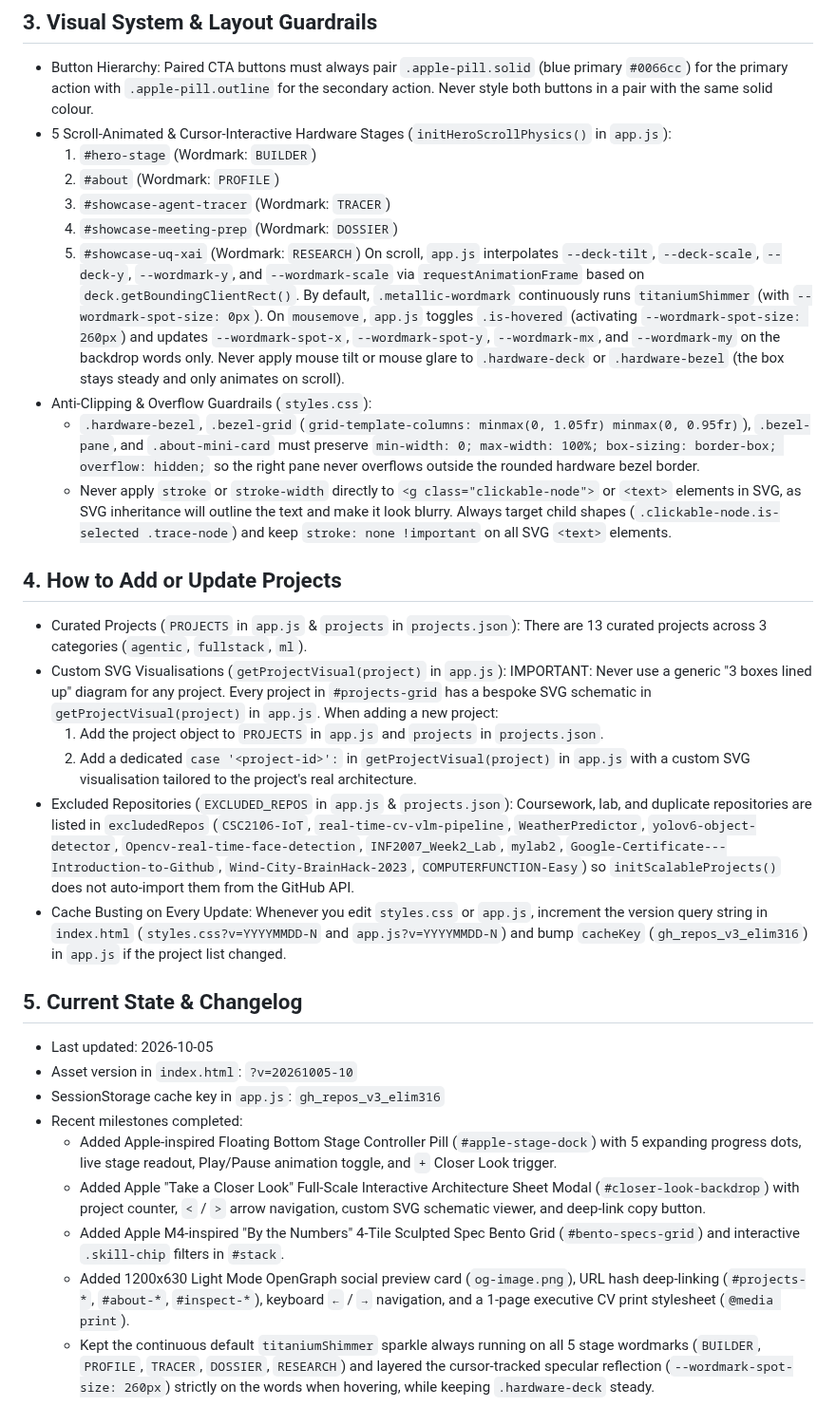
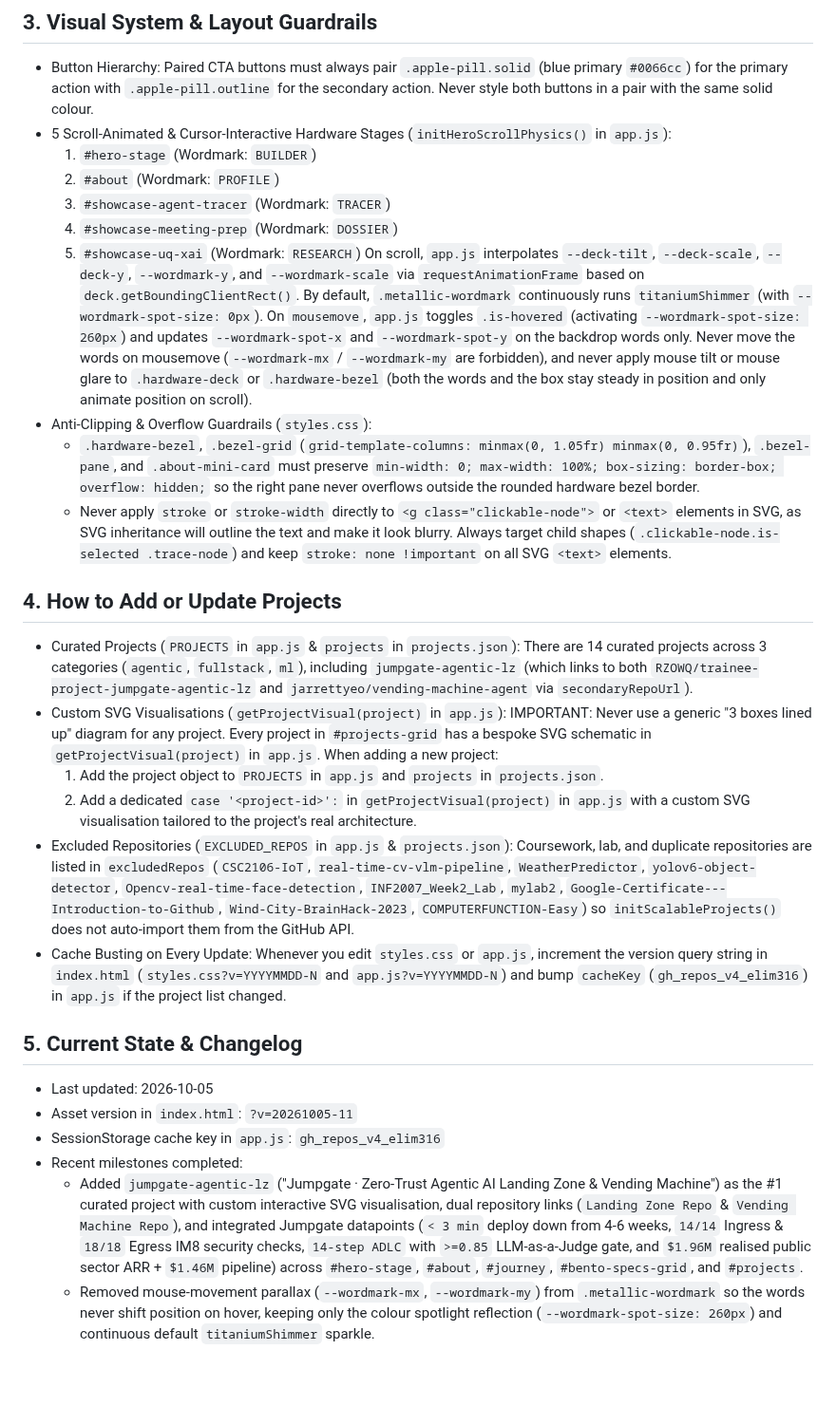
Before and after one commit to elim316/elim316.github.io, a Markdown page: .github/copilot-instructions.md, the part around the change. Shown at 95% size. Rendered like a GitHub page; blank space fills up the shorter version.

Commit message:
feat(ui): sync portfolio and agent handoff (.github/copilot-instructions.md)

```diff
--- a/.github/copilot-instructions.md
+++ b/.github/copilot-instructions.md
@@ -28,14 +28,14 @@ This site is deployed directly via GitHub Pages (`https://elim316.github.io/`) a
   3. `#showcase-agent-tracer` (Wordmark: `TRACER`)
   4. `#showcase-meeting-prep` (Wordmark: `DOSSIER`)
   5. `#showcase-uq-xai` (Wordmark: `RESEARCH`)
-  On scroll, `app.js` interpolates `--deck-tilt`, `--deck-scale`, `--deck-y`, `--wordmark-y`, and `--wordmark-scale` via `requestAnimationFrame` based on `deck.getBoundingClientRect()`. By default, `.metallic-wordmark` continuously runs `titaniumShimmer` (with `--wordmark-spot-size: 0px`). On `mousemove`, `app.js` toggles `.is-hovered` (activating `--wordmark-spot-size: 260px`) and updates `--wordmark-spot-x`, `--wordmark-spot-y`, `--wordmark-mx`, and `--wordmark-my` on the backdrop words only. Never apply mouse tilt or mouse glare to `.hardware-deck` or `.hardware-bezel` (the box stays steady and only animates on scroll).
+  On scroll, `app.js` interpolates `--deck-tilt`, `--deck-scale`, `--deck-y`, `--wordmark-y`, and `--wordmark-scale` via `requestAnimationFrame` based on `deck.getBoundingClientRect()`. By default, `.metallic-wordmark` continuously runs `titaniumShimmer` (with `--wordmark-spot-size: 0px`). On `mousemove`, `app.js` toggles `.is-hovered` (activating `--wordmark-spot-size: 260px`) and updates `--wordmark-spot-x` and `--wordmark-spot-y` on the backdrop words only. Never move the words on mousemove (`--wordmark-mx` / `--wordmark-my` are forbidden), and never apply mouse tilt or mouse glare to `.hardware-deck` or `.hardware-bezel` (both the words and the box stay steady in position and only animate position on scroll).
 - Anti-Clipping & Overflow Guardrails (`styles.css`):
   - `.hardware-bezel`, `.bezel-grid` (`grid-template-columns: minmax(0, 1.05fr) minmax(0, 0.95fr)`), `.bezel-pane`, and `.about-mini-card` must preserve `min-width: 0; max-width: 100%; box-sizing: border-box; overflow: hidden;` so the right pane never overflows outside the rounded hardware bezel border.
   - Never apply `stroke` or `stroke-width` directly to `<g class="clickable-node">` or `<text>` elements in SVG, as SVG inheritance will outline the text and make it look blurry. Always target child shapes (`.clickable-node.is-selected .trace-node`) and keep `stroke: none !important` on all SVG `<text>` elements.
 
 ## 4. How to Add or Update Projects
 - Curated Projects (`PROJECTS` in `app.js` & `projects` in `projects.json`):
-  There are 13 curated projects across 3 categories (`agentic`, `fullstack`, `ml`).
+  There are 14 curated projects across 3 categories (`agentic`, `fullstack`, `ml`), including `jumpgate-agentic-lz` (which links to both `RZOWQ/trainee-project-jumpgate-agentic-lz` and `jarrettyeo/vending-machine-agent` via `secondaryRepoUrl`).
 - Custom SVG Visualisations (`getProjectVisual(project)` in `app.js`):
   IMPORTANT: Never use a generic "3 boxes lined up" diagram for any project. Every project in `#projects-grid` has a bespoke SVG schematic in `getProjectVisual(project)` in `app.js`.
   When adding a new project:
@@ -44,15 +44,12 @@ This site is deployed directly via GitHub Pages (`https://elim316.github.io/`) a
 - Excluded Repositories (`EXCLUDED_REPOS` in `app.js` & `projects.json`):
   Coursework, lab, and duplicate repositories are listed in `excludedRepos` (`CSC2106-IoT`, `real-time-cv-vlm-pipeline`, `WeatherPredictor`, `yolov6-object-detector`, `Opencv-real-time-face-detection`, `INF2007_Week2_Lab`, `mylab2`, `Google-Certificate---Introduction-to-Github`, `Wind-City-BrainHack-2023`, `COMPUTERFUNCTION-Easy`) so `initScalableProjects()` does not auto-import them from the GitHub API.
 - Cache Busting on Every Update:
-  Whenever you edit `styles.css` or `app.js`, increment the version query string in `index.html` (`styles.css?v=YYYYMMDD-N` and `app.js?v=YYYYMMDD-N`) and bump `cacheKey` (`gh_repos_v3_elim316`) in `app.js` if the project list changed.
+  Whenever you edit `styles.css` or `app.js`, increment the version query string in `index.html` (`styles.css?v=YYYYMMDD-N` and `app.js?v=YYYYMMDD-N`) and bump `cacheKey` (`gh_repos_v4_elim316`) in `app.js` if the project list changed.
 
 ## 5. Current State & Changelog
 - Last updated: 2026-10-05
-- Asset version in `index.html`: `?v=20261005-10`
-- SessionStorage cache key in `app.js`: `gh_repos_v3_elim316`
+- Asset version in `index.html`: `?v=20261005-11`
+- SessionStorage cache key in `app.js`: `gh_repos_v4_elim316`
 - Recent milestones completed:
-  * Added Apple-inspired Floating Bottom Stage Controller Pill (`#apple-stage-dock`) with 5 expanding progress dots, live stage readout, Play/Pause animation toggle, and `+` Closer Look trigger.
-  * Added Apple "Take a Closer Look" Full-Scale Interactive Architecture Sheet Modal (`#closer-look-backdrop`) with project counter, `<` / `>` arrow navigation, custom SVG schematic viewer, and deep-link copy button.
-  * Added Apple M4-inspired "By the Numbers" 4-Tile Sculpted Spec Bento Grid (`#bento-specs-grid`) and interactive `.skill-chip` filters in `#stack`.
-  * Added 1200x630 Light Mode OpenGraph social preview card (`og-image.png`), URL hash deep-linking (`#projects-*`, `#about-*`, `#inspect-*`), keyboard `←` / `→` navigation, and a 1-page executive CV print stylesheet (`@media print`).
-  * Kept the continuous default `titaniumShimmer` sparkle always running on all 5 stage wordmarks (`BUILDER`, `PROFILE`, `TRACER`, `DOSSIER`, `RESEARCH`) and layered the cursor-tracked specular reflection (`--wordmark-spot-size: 260px`) strictly on the words when hovering, while keeping `.hardware-deck` steady.
+  * Added `jumpgate-agentic-lz` ("Jumpgate · Zero-Trust Agentic AI Landing Zone & Vending Machine") as the #1 curated project with custom interactive SVG visualisation, dual repository links (`Landing Zone Repo` & `Vending Machine Repo`), and integrated Jumpgate datapoints (`< 3 min` deploy down from 4-6 weeks, `14/14` Ingress & `18/18` Egress IM8 security checks, `14-step ADLC` with `>=0.85` LLM-as-a-Judge gate, and `$1.96M` realised public sector ARR + `$1.46M` pipeline) across `#hero-stage`, `#about`, `#journey`, `#bento-specs-grid`, and `#projects`.
+  * Removed mouse-movement parallax (`--wordmark-mx`, `--wordmark-my`) from `.metallic-wordmark` so the words never shift position on hover, keeping only the colour spotlight reflection (`--wordmark-spot-size: 260px`) and continuous default `titaniumShimmer` sparkle.
```
